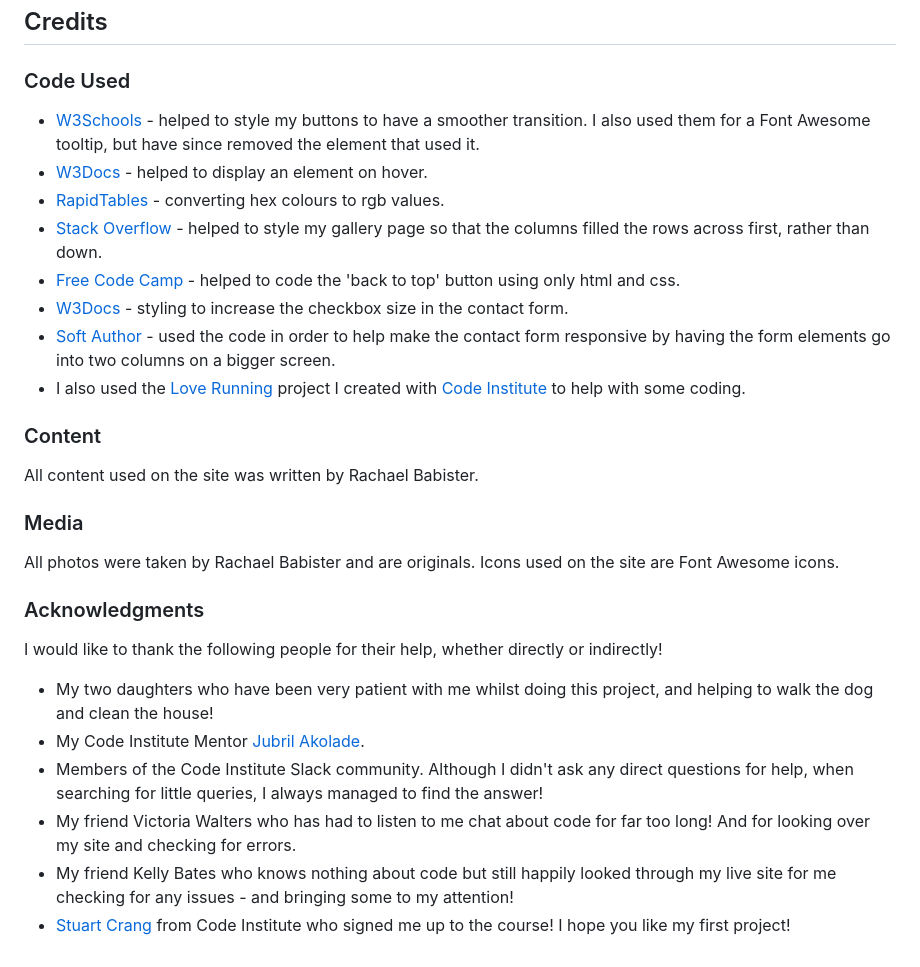
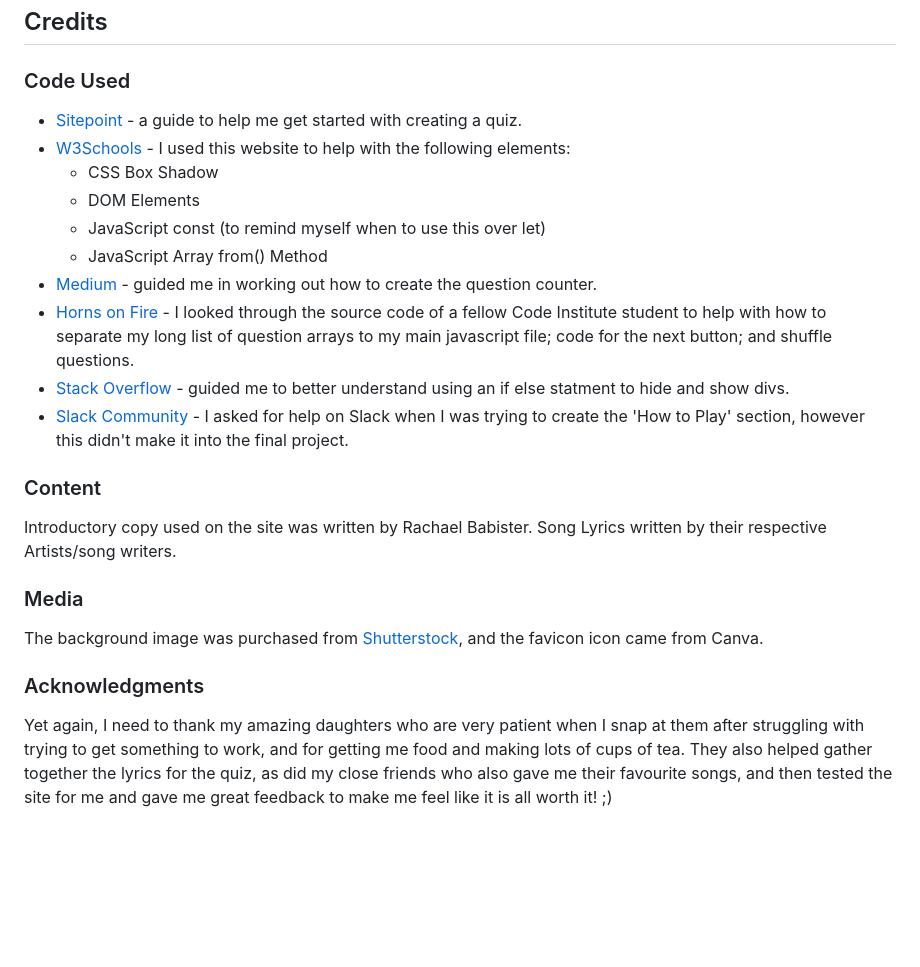
Before and after one commit to rachaelbabister/lyric-quiz, a Markdown page: README.md, the part around the change printed below. Rendered like a GitHub page; blank space fills up the shorter version.

Commit message:
Add deployment and credits to readme file. Create testing file

```diff
--- a/README.md
+++ b/README.md
@@ -259,30 +255,25 @@ In the TESTING file linked below, you can see the tests and fixes I did manage t
 
 ### Code Used
 
-- [W3Schools](https://www.w3schools.com/howto/howto_css_transition_hover.asp) - helped to style my buttons to have a smoother transition. I also used them for a Font Awesome tooltip, but have since removed the element that used it.
-- [W3Docs](https://www.w3docs.com/snippets/css/display-the-hidden-element-on-hovering-over-hyperlink-or-a-tag.html) - helped to display an element on hover.
-- [RapidTables](https://www.rapidtables.com/convert/color/hex-to-rgb.html) - converting hex colours to rgb values.
-- [Stack Overflow](https://stackoverflow.com/questions/51893686/css-columns-fill-row-first) - helped to style my gallery page so that the columns filled the rows across first, rather than down.
-- [Free Code Camp](https://www.freecodecamp.org/news/css-only-back-to-top-button/) - helped to code the 'back to top' button using only html and css.
-- [W3Docs](https://www.w3docs.com/tools/code-editor/3033) - styling to increase the checkbox size in the contact form.
-- [Soft Author](https://softauthor.com/css-flexbox-responsive-registration-form-with-source-code/) - used the code in order to help make the contact form responsive by having the form elements go into two columns on a bigger screen.
-- I also used the [Love Running](https://rachaelbabister.github.io/loverunning/) project I created with [Code Institute](https://codeinstitute.net/) to help with some coding.
+- [Sitepoint](https://www.sitepoint.com/simple-javascript-quiz) - a guide to help me get started with creating a quiz.
+- [W3Schools](https://www.w3schools.com) - I used this website to help with the following elements:
+  - CSS Box Shadow
+  - DOM Elements
+  - JavaScript const (to remind myself when to use this over let)
+  - JavaScript Array from() Method
+- [Medium](https://medium.com/geekculture/creating-counter-with-javascript-4b1c60892c45) - guided me in working out how to create the question counter.
+- [Horns on Fire](https://tanisecarvalho.github.io/horns-on-fire/) - I looked through the source code of a fellow Code Institute student to help with how to separate my long list of question arrays to my main javascript file; code for the next button; and shuffle questions.
+- [Stack Overflow](https://stackoverflow.com/questions/5484560/javascript-if-else-statement-to-hide-and-show-div) - guided me to better understand using an if else statment to hide and show divs.
+- [Slack Community](https://app.slack.com/) - I asked for help on Slack when I was trying to create the 'How to Play' section, however this didn't make it into the final project.
 
 ### Content
 
-All content used on the site was written by Rachael Babister.
+Introductory copy used on the site was written by Rachael Babister. Song Lyrics written by their respective Artists/song writers.
 
 ### Media
 
-All photos were taken by Rachael Babister and are originals. Icons used on the site are Font Awesome icons.
+The background image was purchased from [Shutterstock](https://www.shutterstock.com/), and the favicon icon came from Canva.
 
 ### Acknowledgments
 
-I would like to thank the following people for their help, whether directly or indirectly!
-
-- My two daughters who have been very patient with me whilst doing this project, and helping to walk the dog and clean the house!
-- My Code Institute Mentor [Jubril Akolade](https://www.linkedin.com/in/jubrillionaire/?originalSubdomain=ca).
-- Members of the Code Institute Slack community. Although I didn't ask any direct questions for help, when searching for little queries, I always managed to find the answer!
-- My friend Victoria Walters who has had to listen to me chat about code for far too long! And for looking over my site and checking for errors.
-- My friend Kelly Bates who knows nothing about code but still happily looked through my live site for me checking for any issues - and bringing some to my attention!
-- [Stuart Crang](https://www.linkedin.com/in/stuart-crang-50401897/) from Code Institute who signed me up to the course! I hope you like my first project!
+Yet again, I need to thank my amazing daughters who are very patient when I snap at them after struggling with trying to get something to work, and for getting me food and making lots of cups of tea. They also helped gather together the lyrics for the quiz, as did my close friends who also gave me their favourite songs, and then tested the site for me and gave me great feedback to make me feel like it is all worth it! ;)
```
Also changed, not shown: other parts of README.md (+10 -14 lines), TESTING.md (added).
